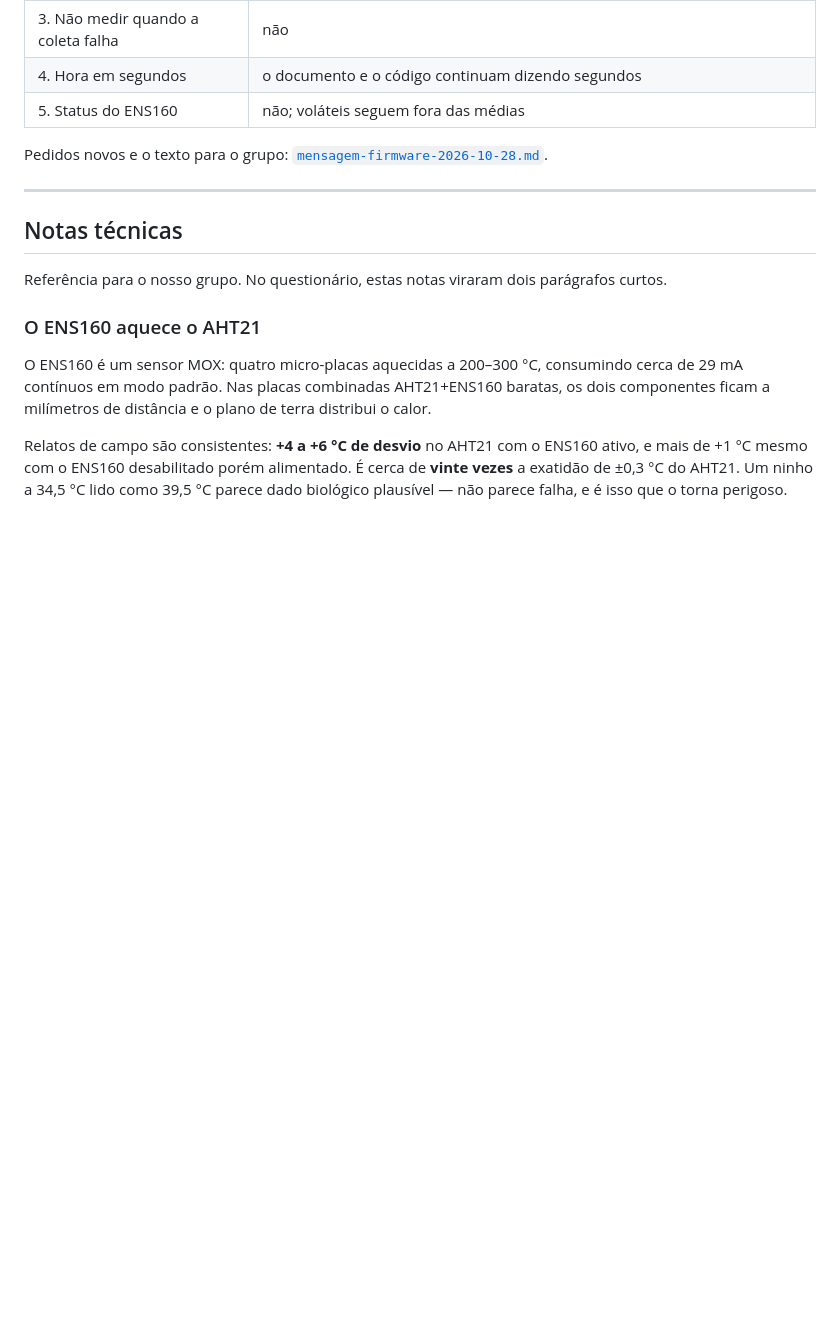
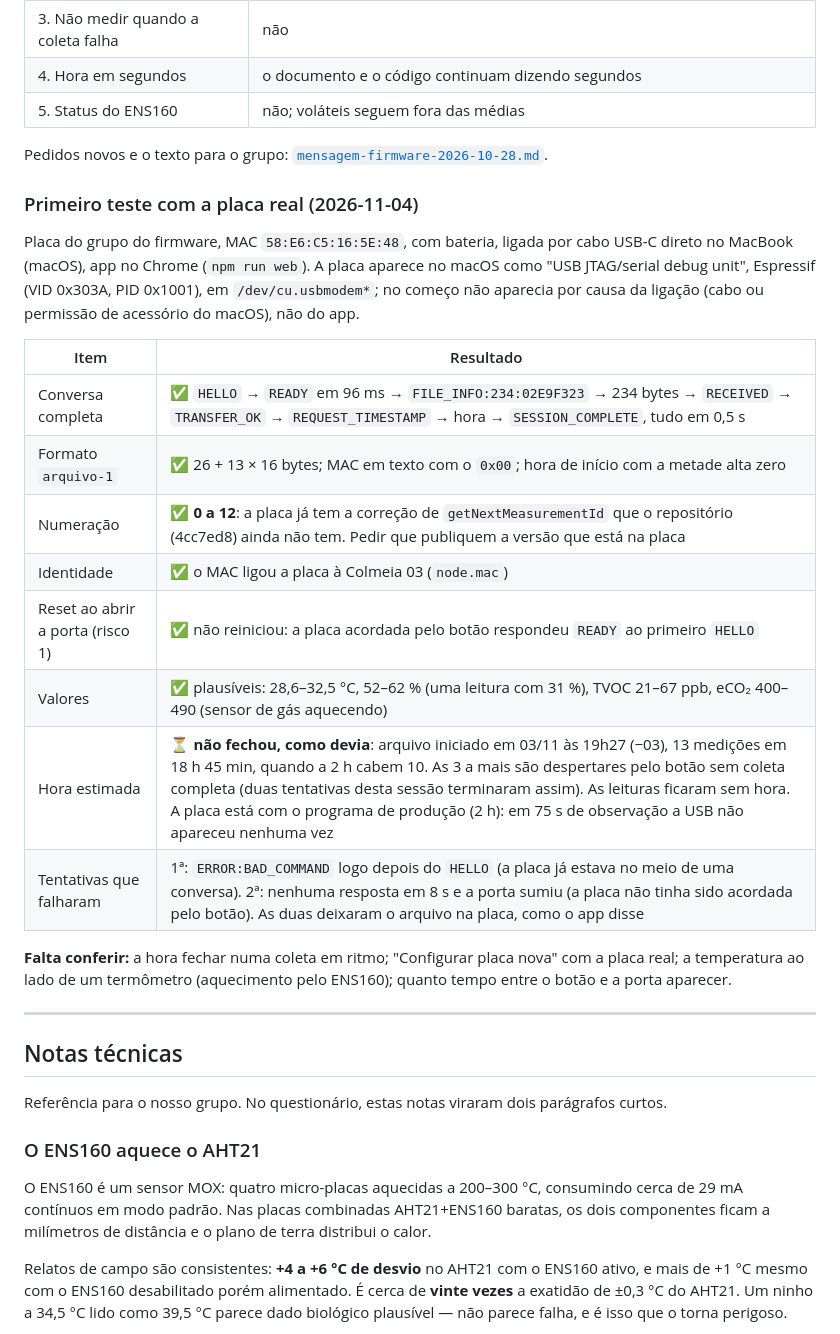
Before and after one commit to schimidt2000/Aplicativo_MonitoramentoAbelhas, a Markdown page: docs/integracao-firmware.md, the part around the change. Drawn GitHub-style; blank space fills up the shorter version.

Commit message:
docs(firmware): resultado do primeiro teste com a placa real
Primeira coleta pelo cabo com a placa do grupo do firmware (MAC
58:E6:C5:16:5E:48), no Chrome do macOS: conversa completa em 0,5 s,
arquivo-1 de 234 bytes, 13 leituras, placa recomeçou com a hora enviada.
A placa já numera de 0 (correção que o repositório ainda não publicou) e
não reiniciou ao abrir a porta. A hora não fechou porque houve medições
fora do ritmo; falta conferir numa coleta em ritmo.

Co-Authored-By: Claude Opus 5.5 <noreply@anthropic.com>

```diff
--- a/docs/integracao-firmware.md
+++ b/docs/integracao-firmware.md
@@ -346,6 +346,28 @@ confirmações acima, com data e nome.
 
 Pedidos novos e o texto para o grupo: [`mensagem-firmware-2026-10-28.md`](./mensagem-firmware-2026-10-28.md).
 
+### Primeiro teste com a placa real (2026-11-04)
+
+Placa do grupo do firmware, MAC `58:E6:C5:16:5E:48`, com bateria, ligada por cabo USB-C direto
+no MacBook (macOS), app no Chrome (`npm run web`). A placa aparece no macOS como "USB
+JTAG/serial debug unit", Espressif (VID 0x303A, PID 0x1001), em `/dev/cu.usbmodem*`; no
+começo não aparecia por causa da ligação (cabo ou permissão de acessório do macOS), não do app.
+
+| Item | Resultado |
+|---|---|
+| Conversa completa | ✅ `HELLO` → `READY` em 96 ms → `FILE_INFO:234:02E9F323` → 234 bytes → `RECEIVED` → `TRANSFER_OK` → `REQUEST_TIMESTAMP` → hora → `SESSION_COMPLETE`, tudo em 0,5 s |
+| Formato `arquivo-1` | ✅ 26 + 13 × 16 bytes; MAC em texto com o `0x00`; hora de início com a metade alta zero |
+| Numeração | ✅ **0 a 12**: a placa já tem a correção de `getNextMeasurementId` que o repositório (4cc7ed8) ainda não tem. Pedir que publiquem a versão que está na placa |
+| Identidade | ✅ o MAC ligou a placa à Colmeia 03 (`node.mac`) |
+| Reset ao abrir a porta (risco 1) | ✅ não reiniciou: a placa acordada pelo botão respondeu `READY` ao primeiro `HELLO` |
+| Valores | ✅ plausíveis: 28,6–32,5 °C, 52–62 % (uma leitura com 31 %), TVOC 21–67 ppb, eCO₂ 400–490 (sensor de gás aquecendo) |
+| Hora estimada | ⏳ **não fechou, como devia**: arquivo iniciado em 03/11 às 19h27 (−03), 13 medições em 18 h 45 min, quando a 2 h cabem 10. As 3 a mais são despertares pelo botão sem coleta completa (duas tentativas desta sessão terminaram assim). As leituras ficaram sem hora. A placa está com o programa de produção (2 h): em 75 s de observação a USB não apareceu nenhuma vez |
+| Tentativas que falharam | 1ª: `ERROR:BAD_COMMAND` logo depois do `HELLO` (a placa já estava no meio de uma conversa). 2ª: nenhuma resposta em 8 s e a porta sumiu (a placa não tinha sido acordada pelo botão). As duas deixaram o arquivo na placa, como o app disse |
+
+**Falta conferir:** a hora fechar numa coleta em ritmo; "Configurar placa nova" com a placa
+real; a temperatura ao lado de um termômetro (aquecimento pelo ENS160); quanto tempo entre o
+botão e a porta aparecer.
+
 ---
 
 ## Notas técnicas
```
Also changed, not shown: specs/005-coleta-pelo-cabo/tasks.md (+5 -1 lines).
